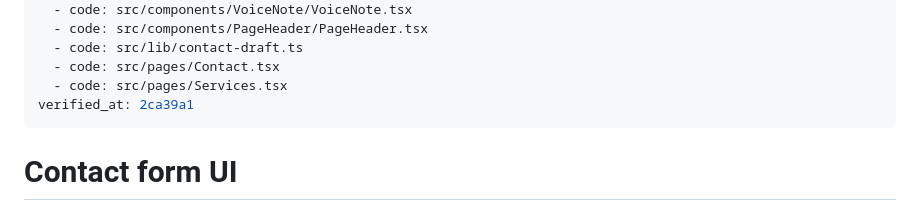
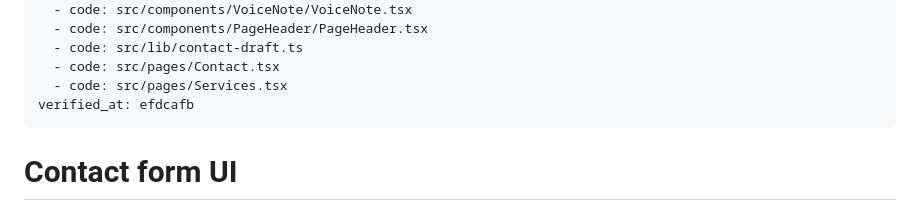
Before and after one commit to demaceo/anappideallc, a Markdown page: docs/subsystems/contact-form-ui.md, the part around the change. Drawn GitHub-style.

Commit message:
docs: verify contact-form-ui against efdcafb
Co-Authored-By: Claude Sonnet 5.5 <noreply@anthropic.com>
Claude-Session: https://claude.ai/code/session_01BZtAcvMg8ygexfuefuN777

```diff
--- a/docs/subsystems/contact-form-ui.md
+++ b/docs/subsystems/contact-form-ui.md
@@ -13,7 +13,7 @@ sources:
   - code: src/lib/contact-draft.ts
   - code: src/pages/Contact.tsx
   - code: src/pages/Services.tsx
-verified_at: 2ca39a1
+verified_at: efdcafb
 ---
 
 # Contact form UI
```
